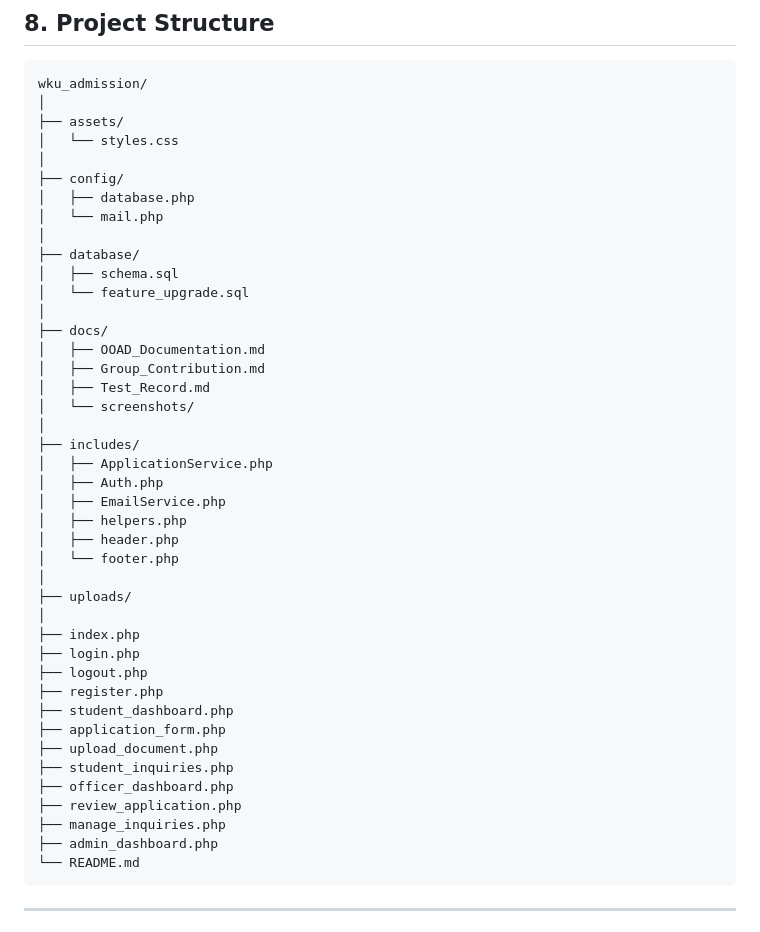
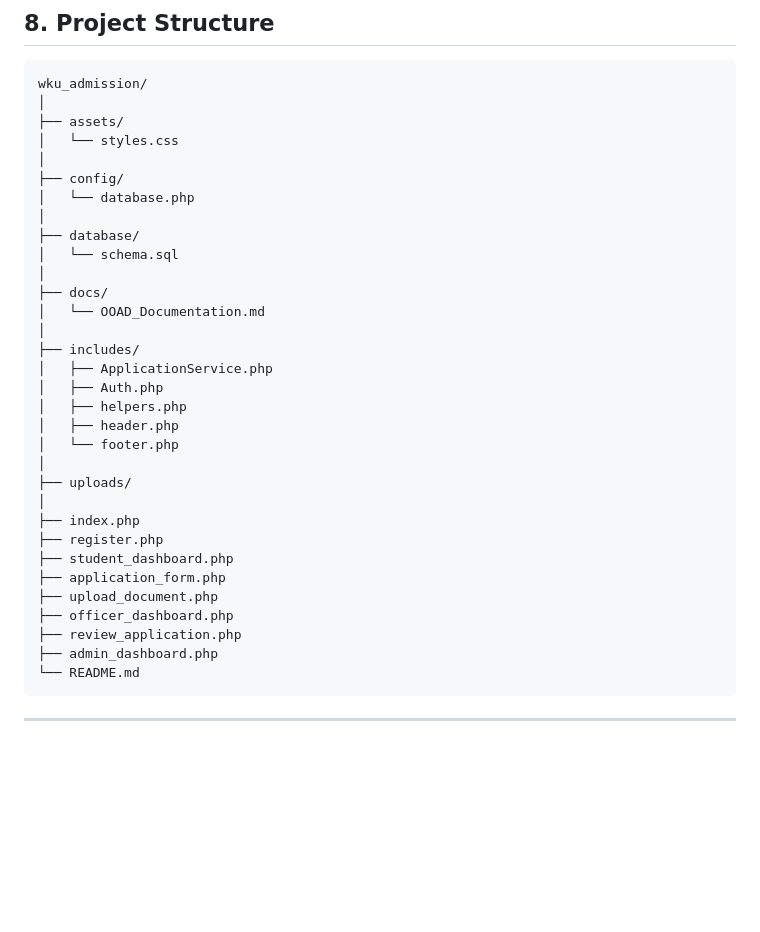
Before and after one commit to EthanYixuanMi/WKU-Admission-System, a Markdown page: README.md, the part around one of its changes. Rendered like a GitHub page; blank space fills up the shorter version.

````diff
--- a/README.md
+++ b/README.md
@@ -264,23 +253,17 @@ wku_admission/
 │   └── styles.css
 │
 ├── config/
-│   ├── database.php
-│   └── mail.php
+│   └── database.php
 │
 ├── database/
-│   ├── schema.sql
-│   └── feature_upgrade.sql
+│   └── schema.sql
 │
 ├── docs/
-│   ├── OOAD_Documentation.md
-│   ├── Group_Contribution.md
-│   ├── Test_Record.md
-│   └── screenshots/
+│   └── OOAD_Documentation.md
 │
 ├── includes/
 │   ├── ApplicationService.php
 │   ├── Auth.php
-│   ├── EmailService.php
 │   ├── helpers.php
 │   ├── header.php
 │   └── footer.php
@@ -288,16 +271,12 @@ wku_admission/
 ├── uploads/
 │
 ├── index.php
-├── login.php
-├── logout.php
 ├── register.php
 ├── student_dashboard.php
 ├── application_form.php
 ├── upload_document.php
-├── student_inquiries.php
 ├── officer_dashboard.php
 ├── review_application.php
-├── manage_inquiries.php
 ├── admin_dashboard.php
 └── README.md
 ```
````
Also changed, not shown: other parts of README.md (+51 -64 lines).
